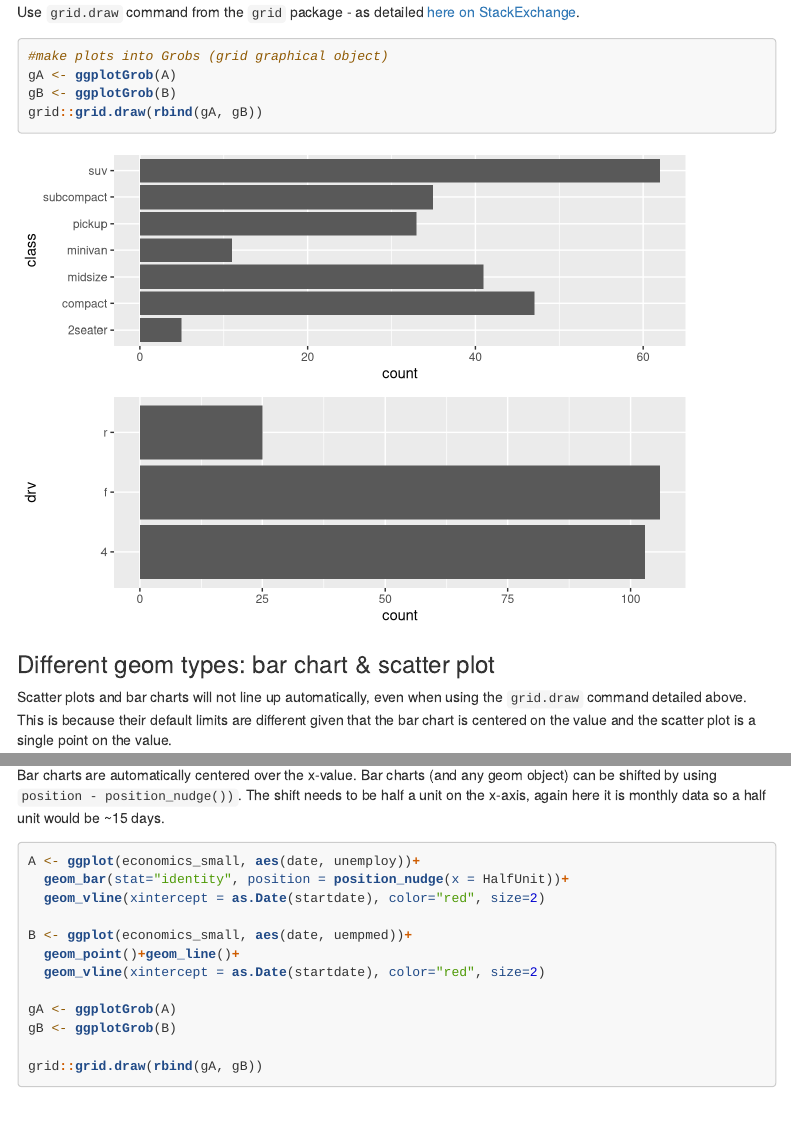
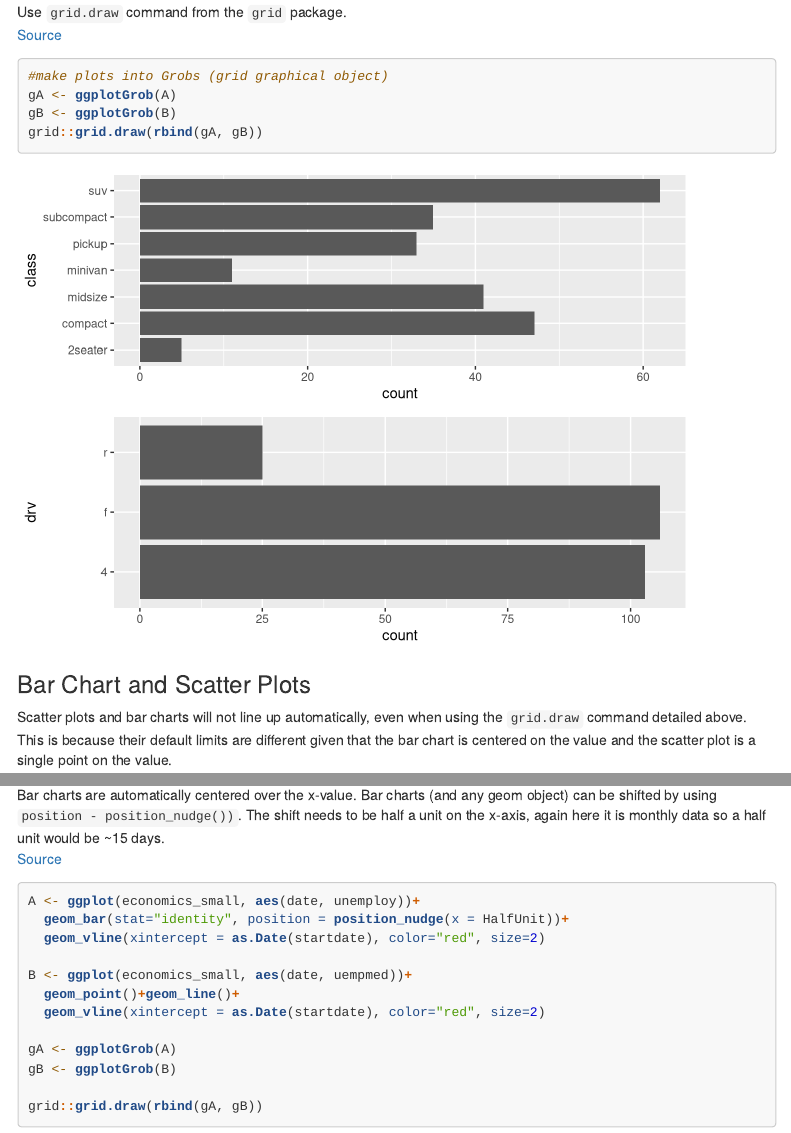
Before and after one commit to MarEichler/R-forwhenIforget, an R Markdown document (ggplot.Rmd): the page in a window 1100 px wide, from 990 px down, and a second part further down, joined at a grey line. Rendered offline with R 4.5, knitr and Pandoc, with nearby package versions; menus at the side of the page are left out.

Commit message:
add source

````diff
--- a/ggplot.Rmd
+++ b/ggplot.Rmd
@@ -34,7 +34,8 @@ B <- ggplot(mpg, aes(drv))+geom_bar()+coord_flip()
 gridExtra::grid.arrange(A, B, ncol=1)
 ```
 
-Use `grid.draw` command from the `grid` package - as detailed [here on StackExchange](https://stackoverflow.com/questions/13294952/left-align-two-graph-edges-ggplot).
+Use `grid.draw` command from the `grid` package.
+[Source](https://stackoverflow.com/questions/13294952/left-align-two-graph-edges-ggplot)
 ```{r}
 #make plots into Grobs (grid graphical object)
 gA <- ggplotGrob(A)
@@ -42,7 +43,7 @@ gB <- ggplotGrob(B)
 grid::grid.draw(rbind(gA, gB))
 ```
 
-### Different geom types: bar chart & scatter plot
+### Bar Chart and Scatter Plots
 Scatter plots and bar charts will not line up automatically, even when using the `grid.draw` command detailed above.  This is because their default limits are different given that the bar chart is centered on the value and the scatter plot is a single point on the value.
 
 ```{r}
@@ -115,6 +116,7 @@ grid::grid.draw(rbind(gA, gB))
 
 ### Shift Bar chart to right
 Bar charts are automatically centered over the x-value.  Bar charts (and any geom object) can be shifted by using `position - position_nudge())`.  The shift needs to be half a unit on the x-axis, again here it is monthly data so a half unit would be ~15 days.
+[Source](https://stackoverflow.com/questions/38752968/shift-geom-bar-right-not-center-aligned)
 
 ```{r}
 A <- ggplot(economics_small, aes(date, unemploy))+
````
